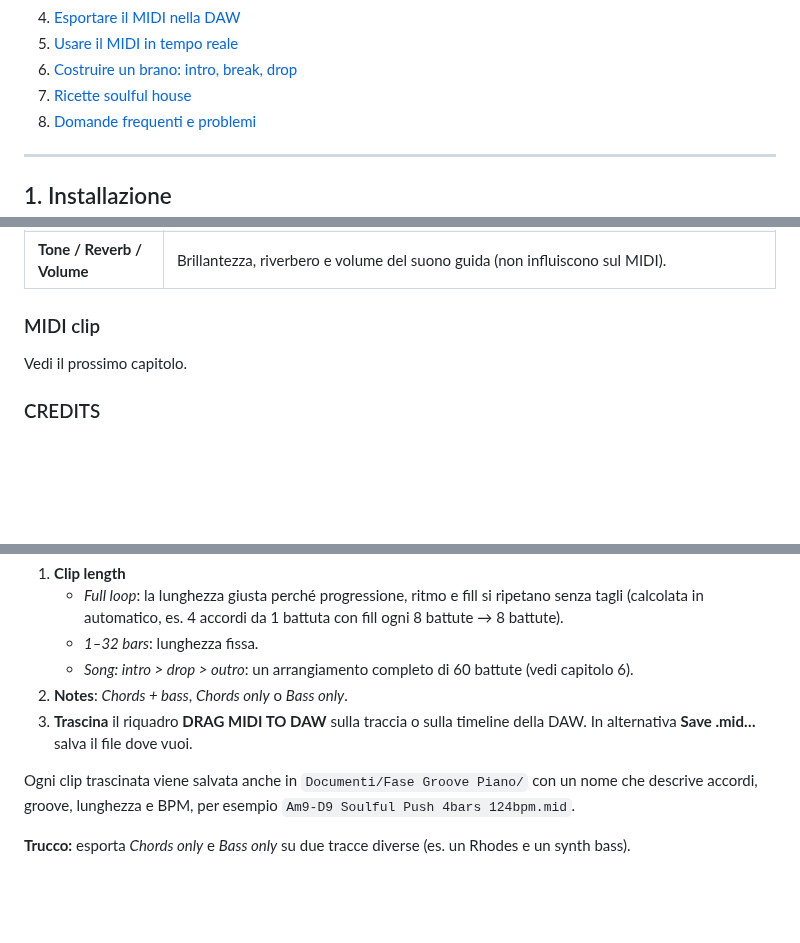
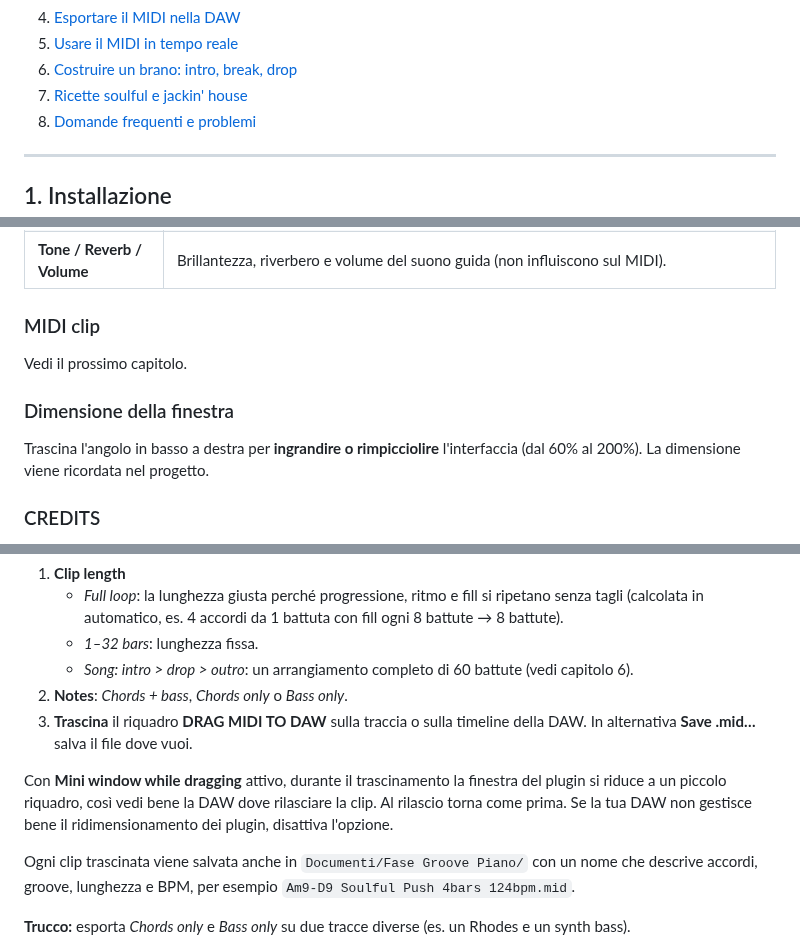
Before and after one commit to wsx79/fasegroovepiano, a Markdown page: docs/GUIDA.md, 3 parts joined by grey strips. GitHub-like rendering; blank space fills up the shorter version.

```diff
--- a/docs/GUIDA.md
+++ b/docs/GUIDA.md
@@ -14,7 +14,7 @@ suonarla col tuo piano, Rhodes o synth preferito.
 4. [Esportare il MIDI nella DAW](#4-esportare-il-midi-nella-daw)
 5. [Usare il MIDI in tempo reale](#5-usare-il-midi-in-tempo-reale)
 6. [Costruire un brano: intro, break, drop](#6-costruire-un-brano-intro-break-drop)
-7. [Ricette soulful house](#7-ricette-soulful-house)
+7. [Ricette soulful e jackin' house](#7-ricette-soulful-house)
 8. [Domande frequenti e problemi](#8-domande-frequenti-e-problemi)
 
 ---
@@ -154,6 +176,11 @@ Mostra il ritmo in sedicesimi su 2 battute: riga **CHORDS** (mano destra) e **BA
 
 Vedi il prossimo capitolo.
 
+### Dimensione della finestra
+
+Trascina l'angolo in basso a destra per **ingrandire o rimpicciolire** l'interfaccia (dal 60% al
+200%). La dimensione viene ricordata nel progetto.
+
 ### CREDITS
 
 Il pulsante in alto a sinistra apre i crediti, la licenza, il link al codice sorgente e i
@@ -174,6 +201,10 @@ Nel riquadro **MIDI CLIP**:
 2. **Notes**: *Chords + bass*, *Chords only* o *Bass only*.
 3. **Trascina** il riquadro **DRAG MIDI TO DAW** sulla traccia o sulla timeline della DAW.
    In alternativa **Save .mid…** salva il file dove vuoi.
+
+Con **Mini window while dragging** attivo, durante il trascinamento la finestra del plugin si
+riduce a un piccolo riquadro, così vedi bene la DAW dove rilasciare la clip. Al rilascio torna
+come prima. Se la tua DAW non gestisce bene il ridimensionamento dei plugin, disattiva l'opzione.
 
 Ogni clip trascinata viene salvata anche in `Documenti/Fase Groove Piano/` con un nome che
 descrive accordi, groove, lunghezza e BPM, per esempio
```
Also changed, not shown: other parts of docs/GUIDA.md (+27 -4 lines), README.md (+6 -3 lines), docs/credits.png, docs/screenshot.png, 10 other files.
